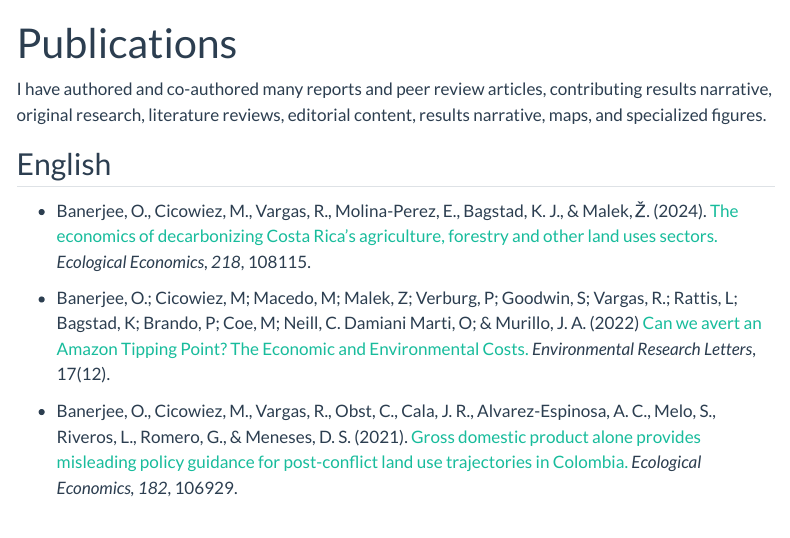
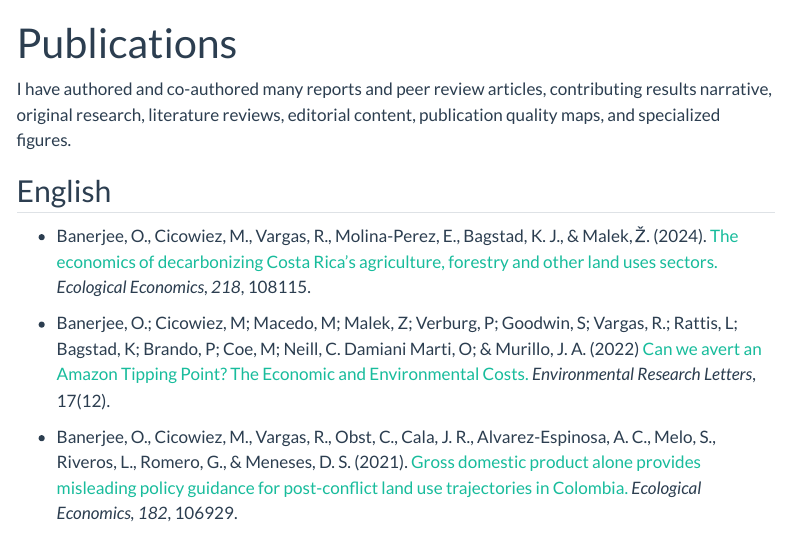
Before and after one commit to renatovargasweb/renatovargasweb.github.io, a Quarto document (publications.qmd): the page in a window 1100 px wide, from its top. Rendered offline with R 4.5, knitr and Pandoc in place of Quarto, with nearby package versions; menus at the side of the page are left out.

Commit message:
Update publications

```diff
--- a/publications.qmd
+++ b/publications.qmd
@@ -2,7 +2,7 @@
 title: "Publications"
 ---
 
-I have authored and co-authored many reports and peer review articles, contributing results narrative, original research, literature reviews, editorial content, results narrative, maps, and specialized figures.
+I have authored and co-authored many reports and peer review articles, contributing results narrative, original research, literature reviews, editorial content, publication quality maps, and specialized figures.
 
 ## English
 
```
Also changed, not shown: docs/search.json, 1 other file.
